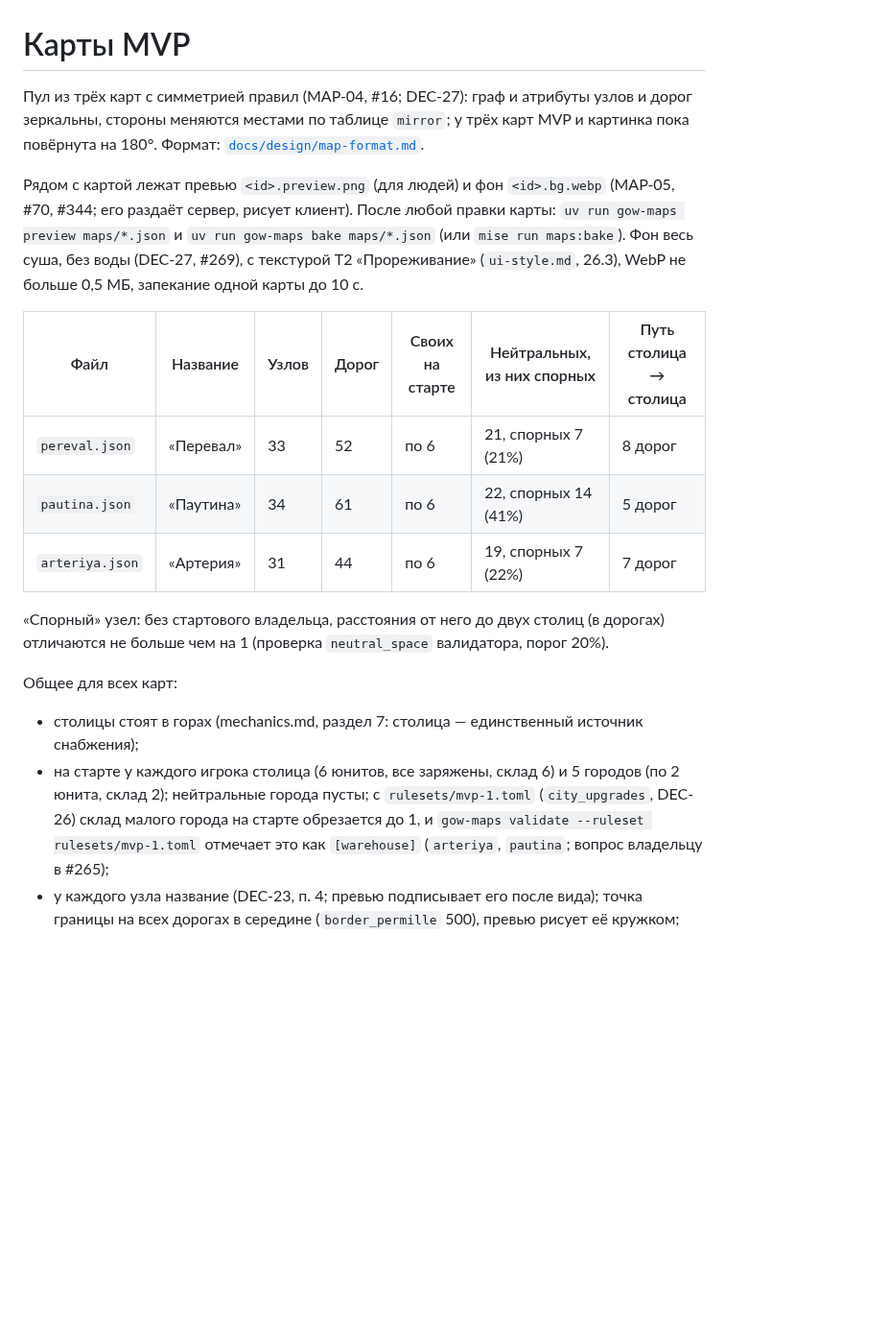
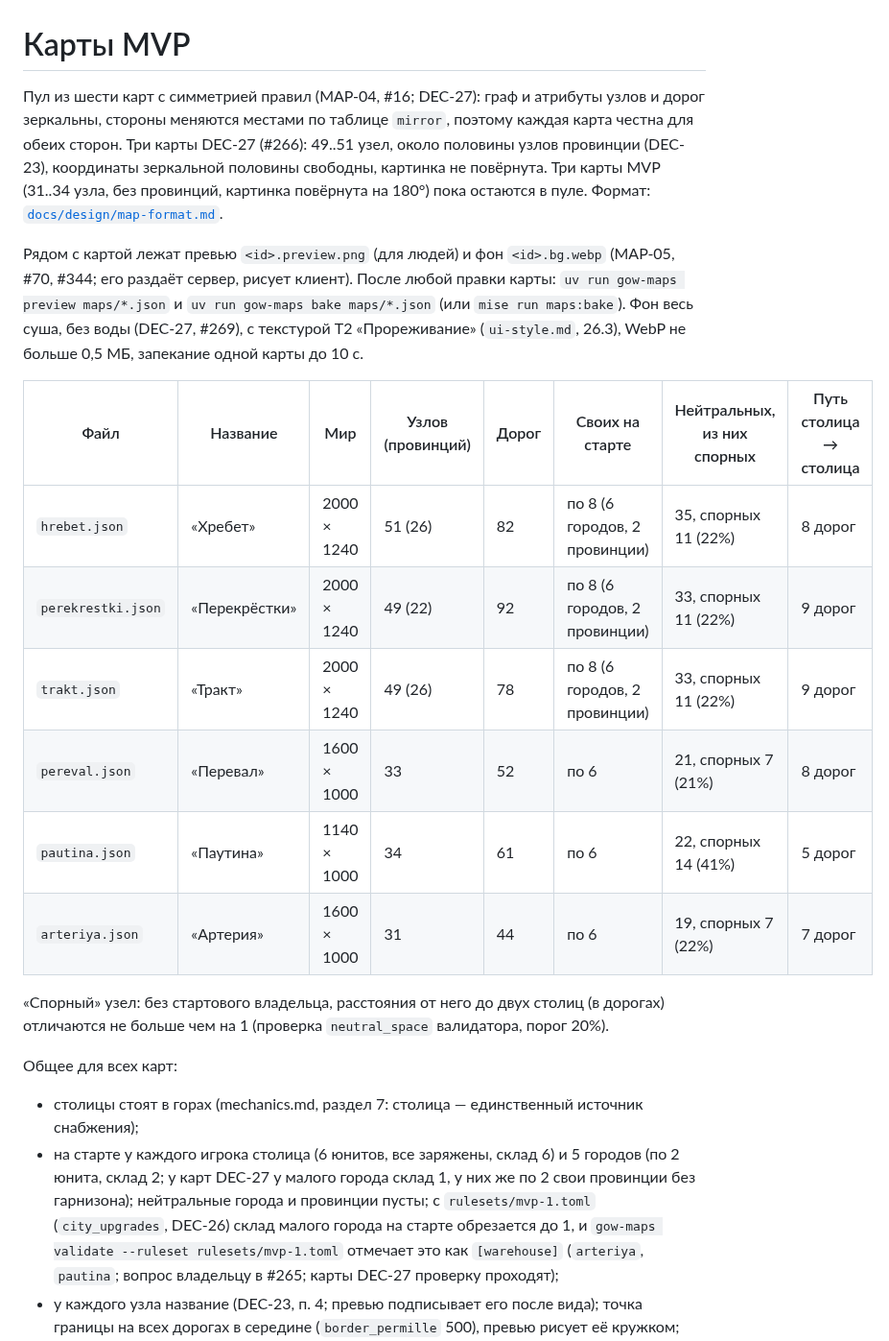
Before and after one commit to DastinovDS/Skill-Based-Front, a Markdown page: maps/README.md, the part around one of its changes. Shown at 96% size. Rendered like a GitHub page; blank space fills up the shorter version.

Commit message:
feat(maps): three maps of 49..51 nodes with provinces and free mirror positions (#266)
Co-Authored-By: Claude Opus 5.5 <noreply@anthropic.com>

```diff
--- a/maps/README.md
+++ b/maps/README.md
@@ -1,19 +1,25 @@
 # Карты MVP
 
-Пул из трёх карт с симметрией правил (MAP-04, #16; DEC-27): граф и атрибуты узлов и дорог зеркальны,
-стороны меняются местами по таблице `mirror`; у трёх карт MVP и картинка пока повёрнута на 180°.
-Формат: [`docs/design/map-format.md`](../docs/design/map-format.md).
+Пул из шести карт с симметрией правил (MAP-04, #16; DEC-27): граф и атрибуты узлов и дорог зеркальны,
+стороны меняются местами по таблице `mirror`, поэтому каждая карта честна для обеих сторон.
+Три карты DEC-27 (#266): 49..51 узел, около половины узлов провинции (DEC-23), координаты
+зеркальной половины свободны, картинка не повёрнута. Три карты MVP (31..34 узла, без провинций,
+картинка повёрнута на 180°) пока остаются в пуле. Формат:
+[`docs/design/map-format.md`](../docs/design/map-format.md).
 
 Рядом с картой лежат превью `<id>.preview.png` (для людей) и фон `<id>.bg.webp` (MAP-05, #70, #344; его
 раздаёт сервер, рисует клиент). После любой правки карты: `uv run gow-maps preview maps/*.json` и
 `uv run gow-maps bake maps/*.json` (или `mise run maps:bake`). Фон весь суша, без воды (DEC-27, #269), с текстурой
 T2 «Прореживание» (`ui-style.md`, 26.3), WebP не больше 0,5 МБ, запекание одной карты до 10 с.
 
-| Файл | Название | Узлов | Дорог | Своих на старте | Нейтральных, из них спорных | Путь столица → столица |
-|---|---|---|---|---|---|---|
-| `pereval.json` | «Перевал» | 33 | 52 | по 6 | 21, спорных 7 (21%) | 8 дорог |
-| `pautina.json` | «Паутина» | 34 | 61 | по 6 | 22, спорных 14 (41%) | 5 дорог |
-| `arteriya.json` | «Артерия» | 31 | 44 | по 6 | 19, спорных 7 (22%) | 7 дорог |
+| Файл | Название | Мир | Узлов (провинций) | Дорог | Своих на старте | Нейтральных, из них спорных | Путь столица → столица |
+|---|---|---|---|---|---|---|---|
+| `hrebet.json` | «Хребет» | 2000 × 1240 | 51 (26) | 82 | по 8 (6 городов, 2 провинции) | 35, спорных 11 (22%) | 8 дорог |
+| `perekrestki.json` | «Перекрёстки» | 2000 × 1240 | 49 (22) | 92 | по 8 (6 городов, 2 провинции) | 33, спорных 11 (22%) | 9 дорог |
+| `trakt.json` | «Тракт» | 2000 × 1240 | 49 (26) | 78 | по 8 (6 городов, 2 провинции) | 33, спорных 11 (22%) | 9 дорог |
+| `pereval.json` | «Перевал» | 1600 × 1000 | 33 | 52 | по 6 | 21, спорных 7 (21%) | 8 дорог |
+| `pautina.json` | «Паутина» | 1140 × 1000 | 34 | 61 | по 6 | 22, спорных 14 (41%) | 5 дорог |
+| `arteriya.json` | «Артерия» | 1600 × 1000 | 31 | 44 | по 6 | 19, спорных 7 (22%) | 7 дорог |
 
 «Спорный» узел: без стартового владельца, расстояния от него до двух столиц (в дорогах) отличаются
 не больше чем на 1 (проверка `neutral_space` валидатора, порог 20%).
@@ -22,9 +28,11 @@ T2 «Прореживание» (`ui-style.md`, 26.3), WebP не больше 0,
 
 - столицы стоят в горах (mechanics.md, раздел 7: столица — единственный источник снабжения);
 - на старте у каждого игрока столица (6 юнитов, все заряжены, склад 6) и 5 городов (по 2 юнита,
-  склад 2); нейтральные города пусты; с `rulesets/mvp-1.toml` (`city_upgrades`, DEC-26) склад
+  склад 2; у карт DEC-27 у малого города склад 1, у них же по 2 свои провинции без гарнизона);
+  нейтральные города и провинции пусты; с `rulesets/mvp-1.toml` (`city_upgrades`, DEC-26) склад
   малого города на старте обрезается до 1, и `gow-maps validate --ruleset rulesets/mvp-1.toml`
-  отмечает это как `[warehouse]` (`arteriya`, `pautina`; вопрос владельцу в #265);
+  отмечает это как `[warehouse]` (`arteriya`, `pautina`; вопрос владельцу в #265; карты DEC-27
+  проверку проходят);
 - у каждого узла название (DEC-23, п. 4; превью подписывает его после вида); точка границы на всех
   дорогах в середине (`border_permille` 500), превью рисует её кружком;
 - все дороги на старте уровня 1 (DEC-22); предел улучшения `max_level` (не больше 3) задаёт
```
Also changed, not shown: other parts of maps/README.md (+53 -2 lines), maps/hrebet.preview.png (added), maps/perekrestki.preview.png (added), maps/trakt.preview.png (added), 13 other files.
